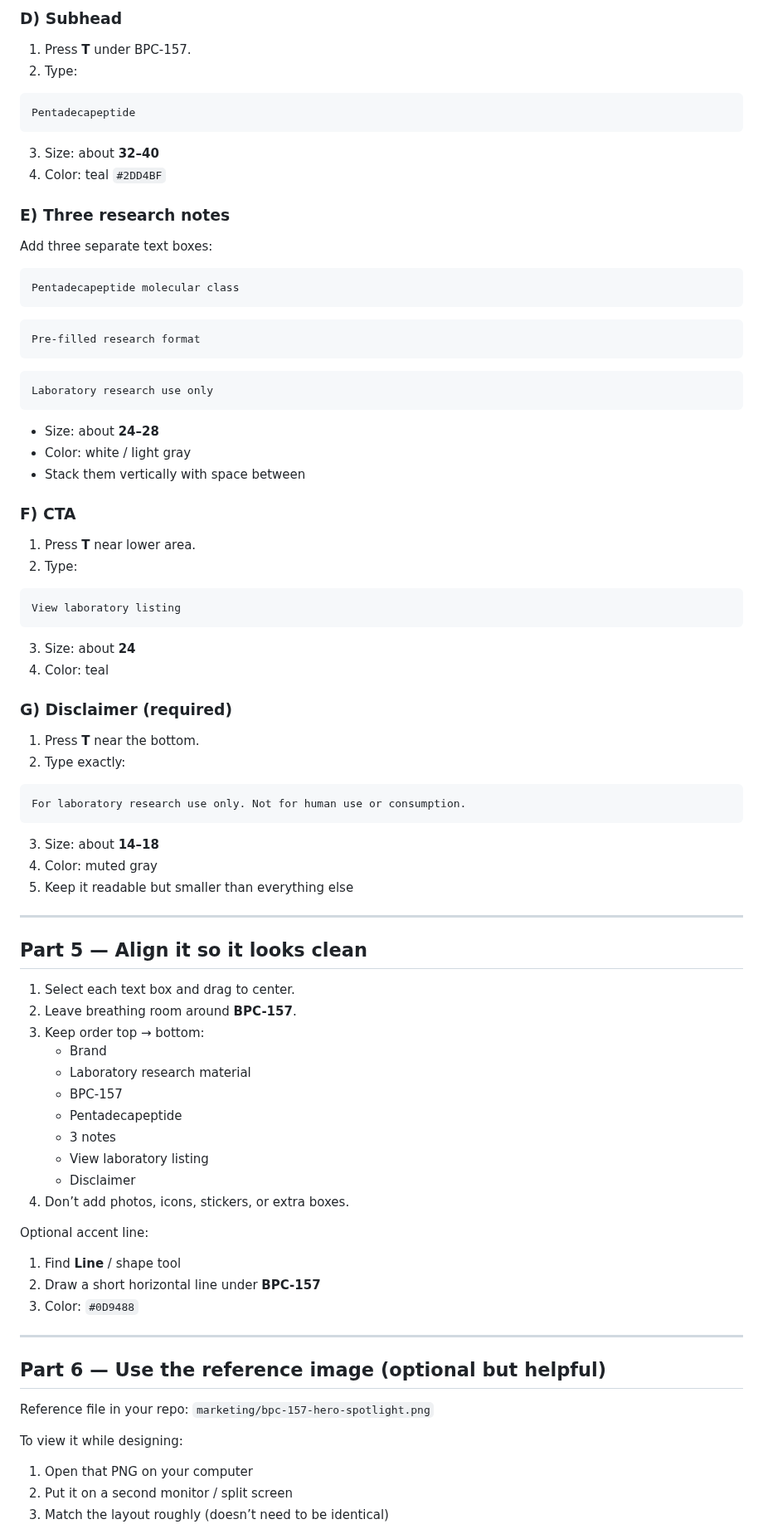
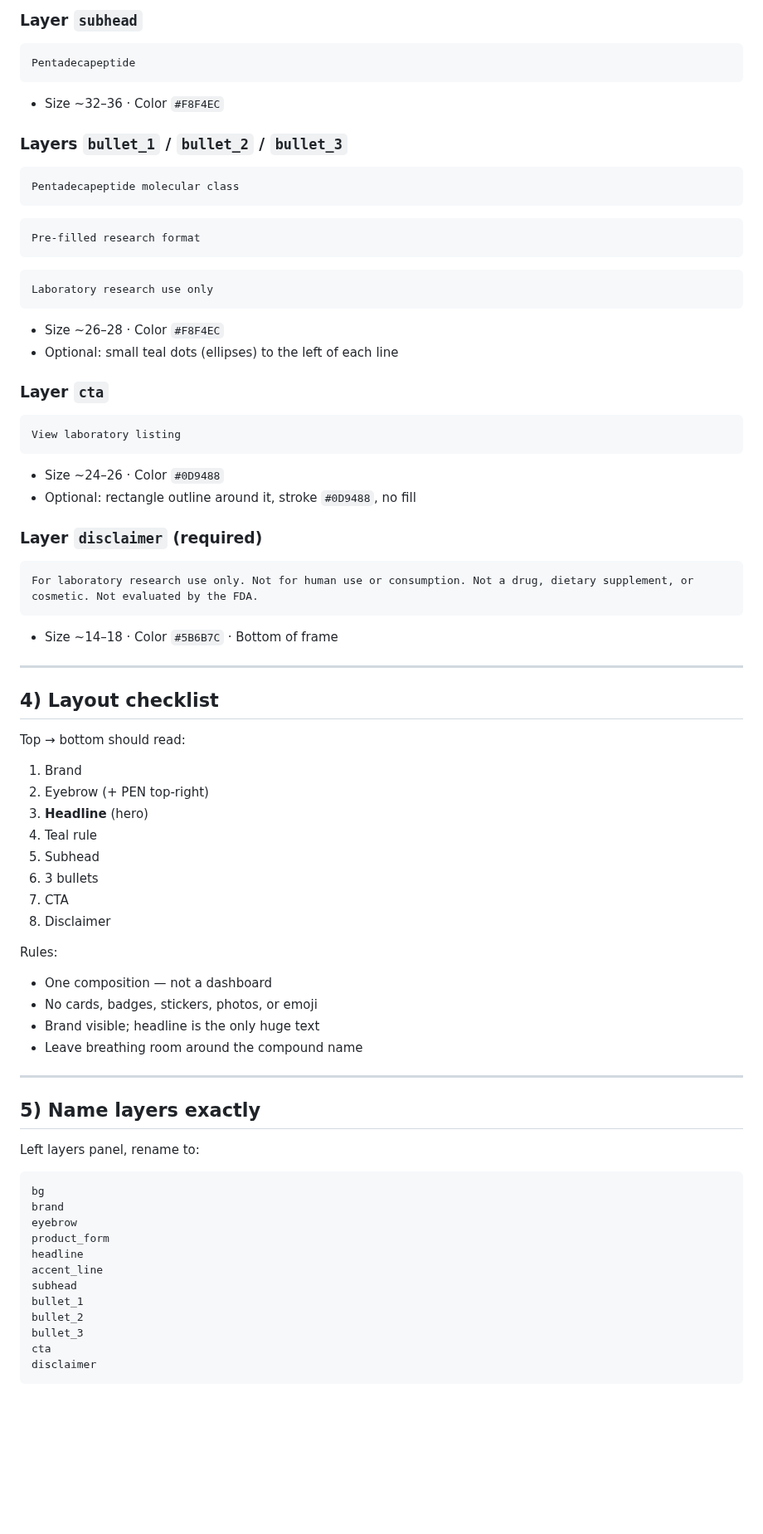
Before and after one commit to PalmBeach-Vitality/pep, a Markdown page: marketing/figma-beginner-walkthrough.md, the part around one of its changes. Shown at 83% size. Drawn GitHub-style; blank space fills up the shorter version.

````diff
--- a/marketing/figma-beginner-walkthrough.md
+++ b/marketing/figma-beginner-walkthrough.md
@@ -84,87 +77,74 @@ BPC-157
 
-### D) Subhead
-1. Press **T** under BPC-157.
-2. Type:
-
+### Layer `subhead`
 ```text
 Pentadecapeptide
 ```
+- Size ~32–36 · Color `#F8F4EC`
 
-3. Size: about **32–40**
-4. Color: teal `#2DD4BF`
-
-### E) Three research notes
-Add three separate text boxes:
-
+### Layers `bullet_1` / `bullet_2` / `bullet_3`
 ```text
 Pentadecapeptide molecular class
 ```
-
 ```text
 Pre-filled research format
 ```
-
 ```text
 Laboratory research use only
 ```
+- Size ~26–28 · Color `#F8F4EC`
+- Optional: small teal dots (ellipses) to the left of each line
 
-- Size: about **24–28**
-- Color: white / light gray
-- Stack them vertically with space between
-
-### F) CTA
-1. Press **T** near lower area.
-2. Type:
-
+### Layer `cta`
 ```text
 View laboratory listing
 ```
+- Size ~24–26 · Color `#0D9488`
+- Optional: rectangle outline around it, stroke `#0D9488`, no fill
 
-3. Size: about **24**
-4. Color: teal
-
-### G) Disclaimer (required)
-1. Press **T** near the bottom.
-2. Type exactly:
-
+### Layer `disclaimer` (required)
 ```text
-For laboratory research use only. Not for human use or consumption.
+For laboratory research use only. Not for human use or consumption. Not a drug, dietary supplement, or cosmetic. Not evaluated by the FDA.
 ```
-
-3. Size: about **14–18**
-4. Color: muted gray
-5. Keep it readable but smaller than everything else
+- Size ~14–18 · Color `#5B6B7C` · Bottom of frame
 
 ---
 
-## Part 5 — Align it so it looks clean
+## 4) Layout checklist
 
-1. Select each text box and drag to center.
-2. Leave breathing room around **BPC-157**.
-3. Keep order top → bottom:
-   - Brand
-   - Laboratory research material
-   - BPC-157
-   - Pentadecapeptide
-   - 3 notes
-   - View laboratory listing
-   - Disclaimer
-4. Don’t add photos, icons, stickers, or extra boxes.
+Top → bottom should read:
+1. Brand
+2. Eyebrow (+ PEN top-right)
+3. **Headline** (hero)
+4. Teal rule
+5. Subhead
+6. 3 bullets
+7. CTA
+8. Disclaimer
 
-Optional accent line:
-1. Find **Line** / shape tool
-2. Draw a short horizontal line under **BPC-157**
-3. Color: `#0D9488`
+Rules:
+- One composition — not a dashboard
+- No cards, badges, stickers, photos, or emoji
+- Brand visible; headline is the only huge text
+- Leave breathing room around the compound name
 
 ---
 
-## Part 6 — Use the reference image (optional but helpful)
+## 5) Name layers exactly
 
-Reference file in your repo:
-`marketing/bpc-157-hero-spotlight.png`
+Left layers panel, rename to:
 
-To view it while designing:
-1. Open that PNG on your computer
-2. Put it on a second monitor / split screen
-3. Match the layout roughly (doesn’t need to be identical)
+```text
+bg
+brand
+eyebrow
+product_form
+headline
+accent_line
+subhead
+bullet_1
+bullet_2
+bullet_3
+cta
+disclaimer
+```
 
````
Also changed, not shown: other parts of marketing/figma-beginner-walkthrough.md (+87 -76 lines).
